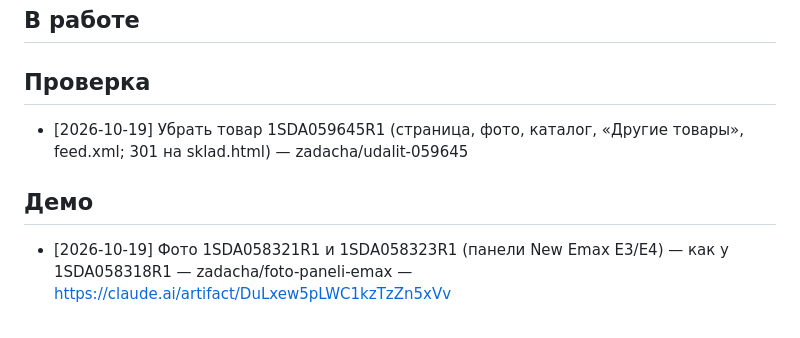
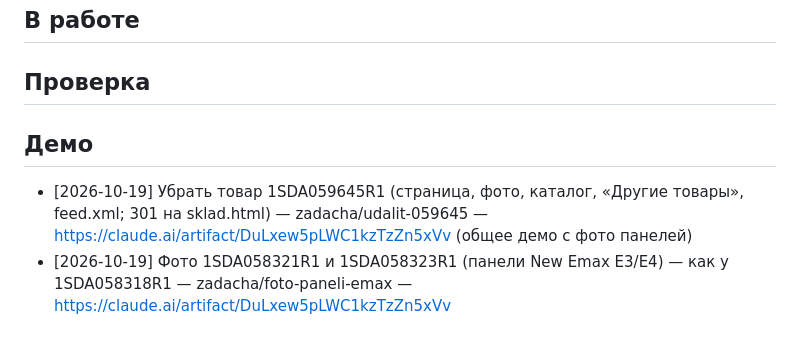
Before and after one commit to prudnikovtag-wq/abv-es-site, a Markdown page: BOARD.md, the part around the change. GitHub-like rendering.

Commit message:
Доска: удаление 059645 — Демо
Co-Authored-By: Claude Opus 5.5 <noreply@anthropic.com>
Claude-Session: https://claude.ai/code/session_01Xne9DQQ36WCEUoH8v85B7P

```diff
--- a/BOARD.md
+++ b/BOARD.md
@@ -6,9 +6,9 @@
 ## В работе
 
 ## Проверка
-- [2026-10-19] Убрать товар 1SDA059645R1 (страница, фото, каталог, «Другие товары», feed.xml; 301 на sklad.html) — zadacha/udalit-059645
 
 ## Демо
+- [2026-10-19] Убрать товар 1SDA059645R1 (страница, фото, каталог, «Другие товары», feed.xml; 301 на sklad.html) — zadacha/udalit-059645 — https://claude.ai/artifact/DuLxew5pLWC1kzTzZn5xVv (общее демо с фото панелей)
 - [2026-10-19] Фото 1SDA058321R1 и 1SDA058323R1 (панели New Emax E3/E4) — как у 1SDA058318R1 — zadacha/foto-paneli-emax — https://claude.ai/artifact/DuLxew5pLWC1kzTzZn5xVv
 
 ## Готово к выкатке
```
